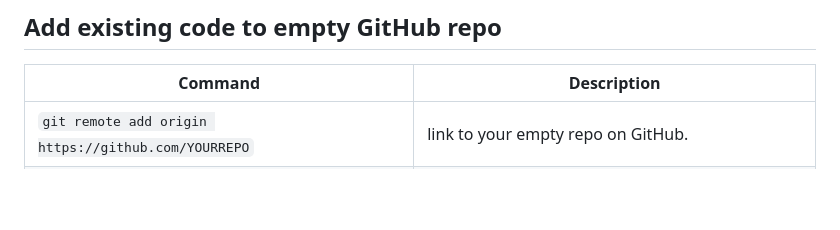
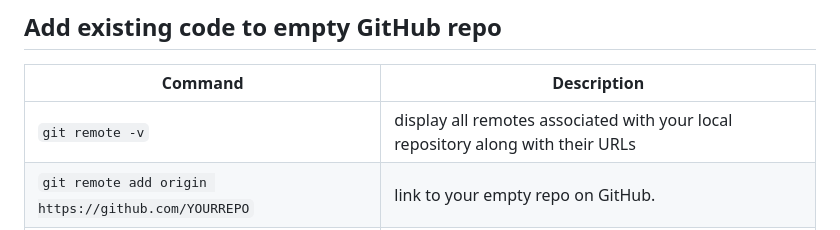
Before and after one commit to peppergrinder/git_practice, a Markdown page: README.md, the part around one of its changes. Rendered like a GitHub page; blank space fills up the shorter version.

```diff
--- a/README.md
+++ b/README.md
@@ -91,6 +91,7 @@ $ git branch
 
 | Command                               | Description   |
 | ------------------------------------- | ------------- |
+| `git remote -v`           | display all remotes associated with your local repository along with their URLs |
 | `git remote add origin https://github.com/YOURREPO` | link to your empty repo on GitHub. |
 | `git push -u origin main` | push changes to GitHub (`-u`, `--set-upstream` is optional). |
 | From here you can: |  |
```
Also changed, not shown: other parts of README.md (+1 -1 lines).
